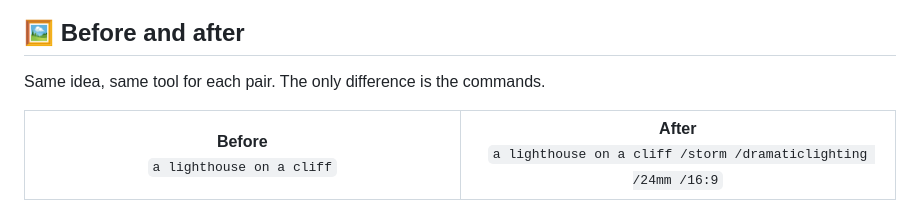
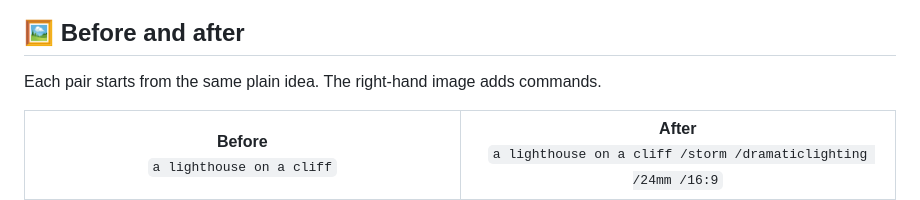
Before and after one commit to geevarghesekthomas84-sys/image-style-skill, a Markdown page: README.md, the part around the change. GitHub-like rendering.

Commit message:
README: drop unverified same-tool claim in gallery caption
Co-Authored-By: Claude Sonnet 5.5 <noreply@anthropic.com>

```diff
--- a/README.md
+++ b/README.md
@@ -50,7 +50,7 @@ No slashes needed either: *"Create me a cinematic album double exposure, size 16
 
 ## 🖼️ Before and after
 
-Same idea, same tool for each pair. The only difference is the commands.
+Each pair starts from the same plain idea. The right-hand image adds commands.
 
 <table>
   <tr>
```
